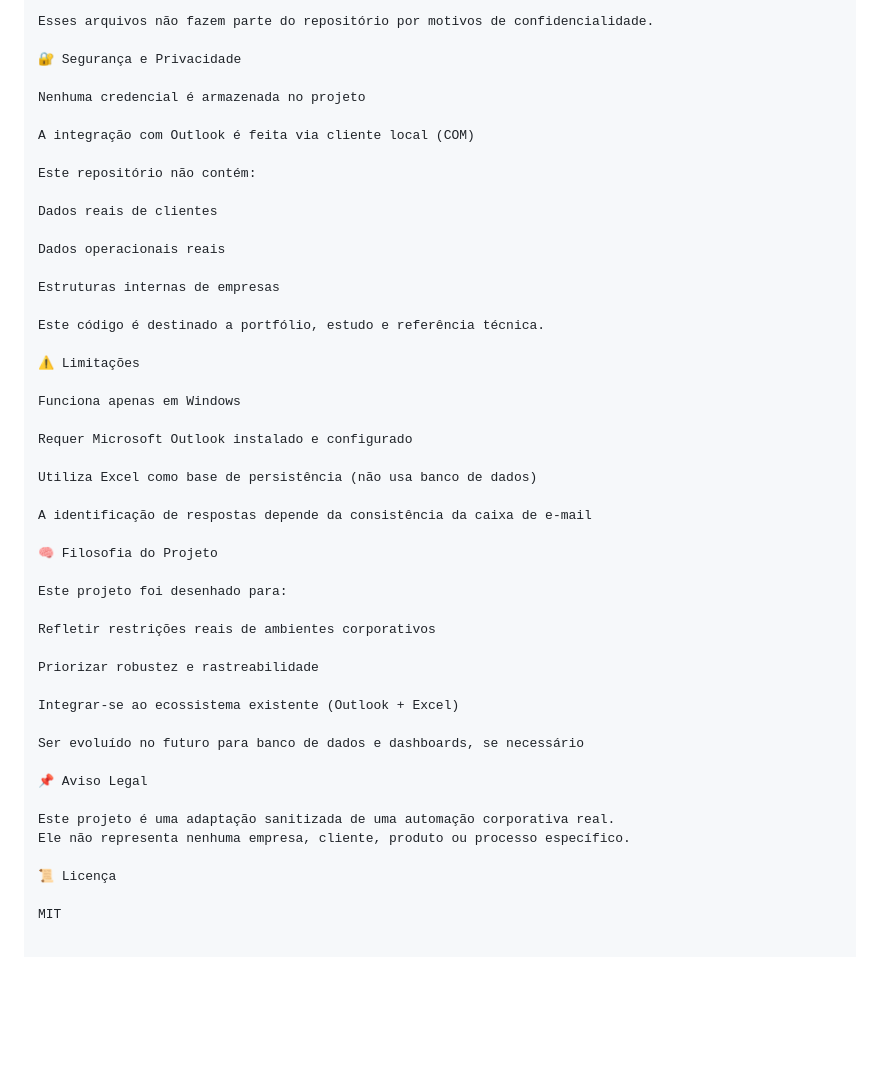
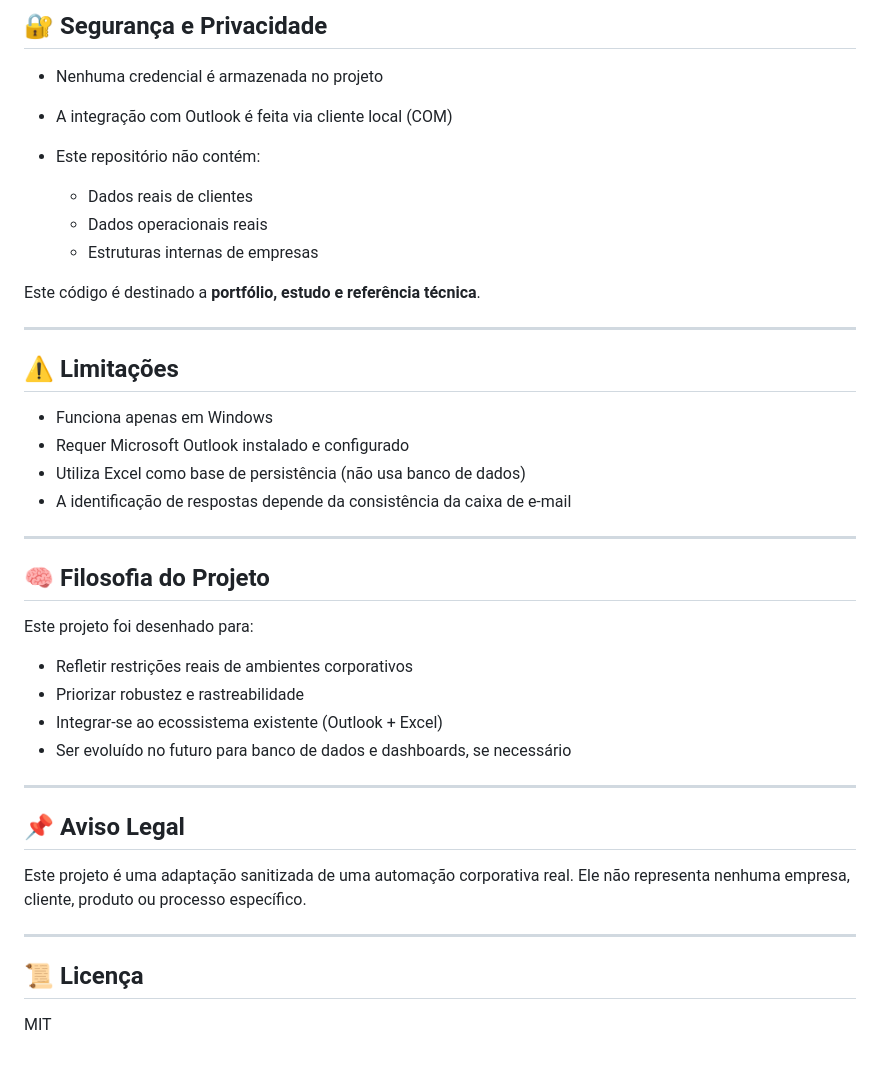
Before and after one commit to renan-cesare/outlook-performance-audit-automation, a Markdown page: README.md, the part around one of its changes. Drawn GitHub-style; blank space fills up the shorter version.

```diff
--- a/README.md
+++ b/README.md
@@ -143,49 +160,45 @@ Base de histórico (gerada automaticamente)
 
-Esses arquivos não fazem parte do repositório por motivos de confidencialidade.
+## 🔐 Segurança e Privacidade
 
-🔐 Segurança e Privacidade
+* Nenhuma credencial é armazenada no projeto
+* A integração com Outlook é feita via cliente local (COM)
+* Este repositório não contém:
 
-Nenhuma credencial é armazenada no projeto
+  * Dados reais de clientes
+  * Dados operacionais reais
+  * Estruturas internas de empresas
 
-A integração com Outlook é feita via cliente local (COM)
+Este código é destinado a **portfólio, estudo e referência técnica**.
 
-Este repositório não contém:
+---
 
-Dados reais de clientes
+## ⚠️ Limitações
 
-Dados operacionais reais
+* Funciona apenas em Windows
+* Requer Microsoft Outlook instalado e configurado
+* Utiliza Excel como base de persistência (não usa banco de dados)
+* A identificação de respostas depende da consistência da caixa de e-mail
 
-Estruturas internas de empresas
+---
 
-Este código é destinado a portfólio, estudo e referência técnica.
-
-⚠️ Limitações
-
-Funciona apenas em Windows
-
-Requer Microsoft Outlook instalado e configurado
-
-Utiliza Excel como base de persistência (não usa banco de dados)
-
-A identificação de respostas depende da consistência da caixa de e-mail
-
-🧠 Filosofia do Projeto
+## 🧠 Filosofia do Projeto
 
 Este projeto foi desenhado para:
 
-Refletir restrições reais de ambientes corporativos
+* Refletir restrições reais de ambientes corporativos
+* Priorizar robustez e rastreabilidade
+* Integrar-se ao ecossistema existente (Outlook + Excel)
+* Ser evoluído no futuro para banco de dados e dashboards, se necessário
 
-Priorizar robustez e rastreabilidade
+---
 
-Integrar-se ao ecossistema existente (Outlook + Excel)
-
-Ser evoluído no futuro para banco de dados e dashboards, se necessário
-
-📌 Aviso Legal
+## 📌 Aviso Legal
 
 Este projeto é uma adaptação sanitizada de uma automação corporativa real.
 Ele não representa nenhuma empresa, cliente, produto ou processo específico.
 
-📜 Licença
+---
+
+## 📜 Licença
 
 MIT
```
Also changed, not shown: other parts of README.md (+72 -55 lines).
